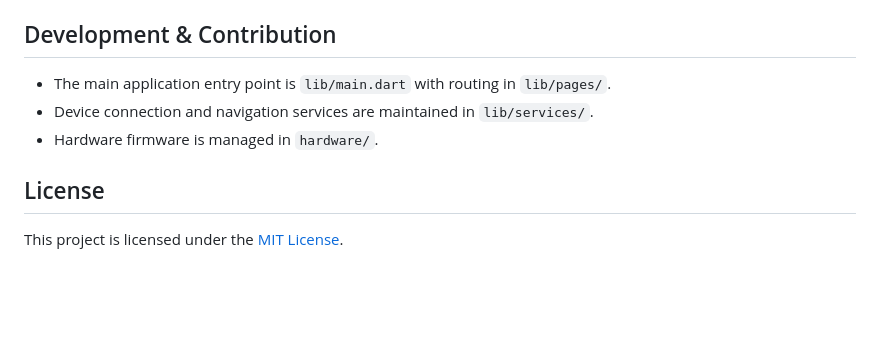
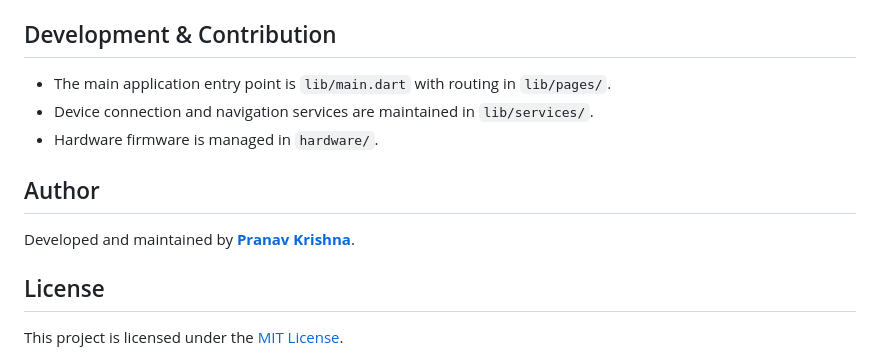
Before and after one commit to xPranavKrishna/Blind-nav-project, a Markdown page: README.md, the part around the change. Rendered like a GitHub page; blank space fills up the shorter version.

Commit message:
docs: add author attribution

```diff
--- a/README.md
+++ b/README.md
@@ -70,6 +70,10 @@ You can find individual firmware for each beacon here:
 - Device connection and navigation services are maintained in `lib/services/`.
 - Hardware firmware is managed in `hardware/`.
 
+## Author
+
+Developed and maintained by **[Pranav Krishna](https://github.com/xPranavKrishna)**.
+
 ## License
 
 This project is licensed under the [MIT License](LICENSE).
```
